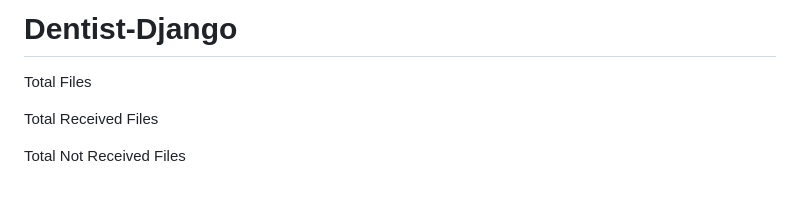
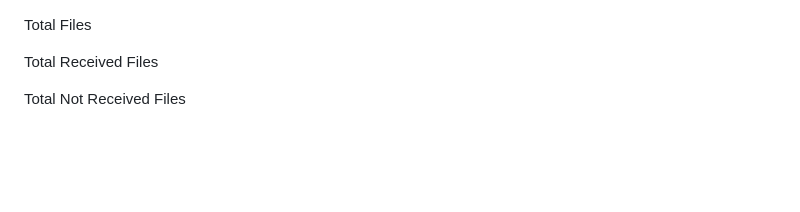
Before and after one commit to Tushargandharva/Dentist-Django, a Markdown page: README.md, the part around one of its changes. Rendered like a GitHub page; blank space fills up the shorter version.

```diff
--- a/README.md
+++ b/README.md
@@ -1,5 +1,4 @@
-# Dentist-Django
-
+<script>
 <!DOCTYPE html>
 <html>
   <head>
```
Also changed, not shown: other parts of README.md (+1 -1 lines).
